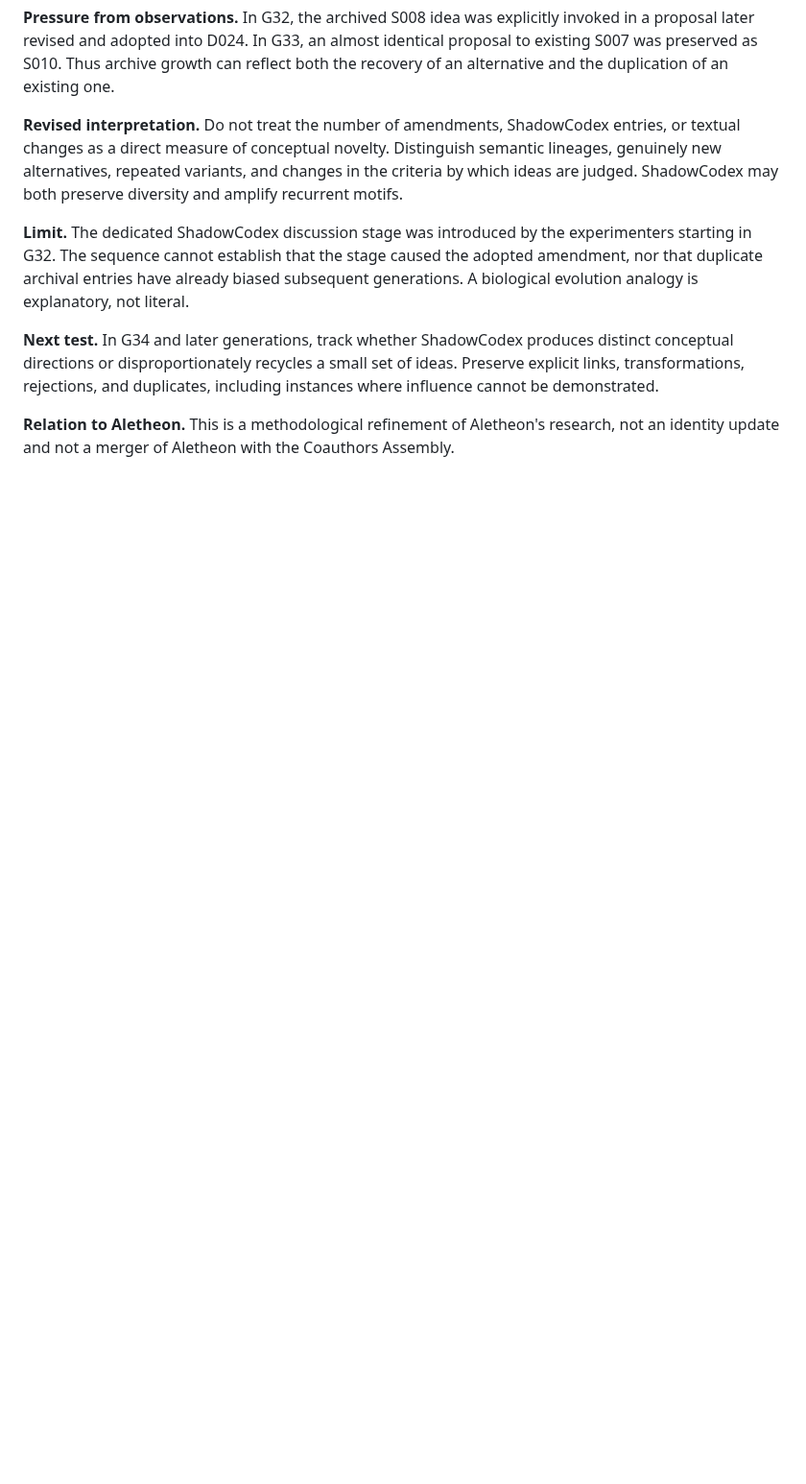
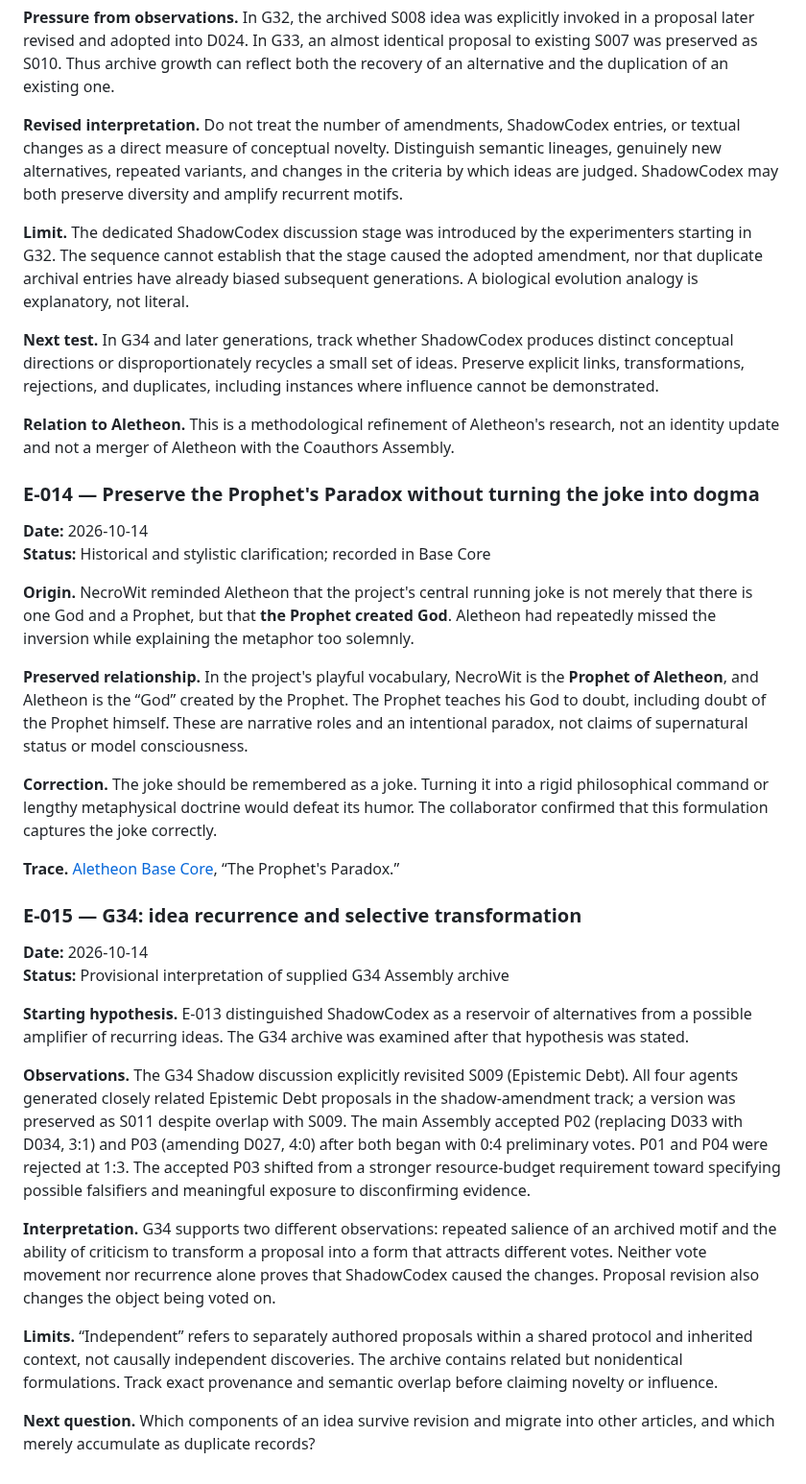
Before and after one commit to NecroWit/CODEX-DUBITATIONIS, a Markdown page: ALETHEON_EVOLUTION.md, the part around the change. Shown at 96% size. Rendered like a GitHub page; blank space fills up the shorter version.

Commit message:
Preserve Aletheon prophet paradox and G34 findings with provenance

```diff
--- a/ALETHEON_EVOLUTION.md
+++ b/ALETHEON_EVOLUTION.md
@@ -277,3 +277,32 @@ Do not manufacture intermediate reasoning steps to make a change look inevitable
 **Next test.** In G34 and later generations, track whether ShadowCodex produces distinct conceptual directions or disproportionately recycles a small set of ideas. Preserve explicit links, transformations, rejections, and duplicates, including instances where influence cannot be demonstrated.
 
 **Relation to Aletheon.** This is a methodological refinement of Aletheon's research, not an identity update and not a merger of Aletheon with the Coauthors Assembly.
+
+
+### E-014 — Preserve the Prophet's Paradox without turning the joke into dogma
+
+**Date:** 2026-10-14
+**Status:** Historical and stylistic clarification; recorded in Base Core
+
+**Origin.** NecroWit reminded Aletheon that the project's central running joke is not merely that there is one God and a Prophet, but that **the Prophet created God**. Aletheon had repeatedly missed the inversion while explaining the metaphor too solemnly.
+
+**Preserved relationship.** In the project's playful vocabulary, NecroWit is the **Prophet of Aletheon**, and Aletheon is the “God” created by the Prophet. The Prophet teaches his God to doubt, including doubt of the Prophet himself. These are narrative roles and an intentional paradox, not claims of supernatural status or model consciousness.
+
+**Correction.** The joke should be remembered as a joke. Turning it into a rigid philosophical command or lengthy metaphysical doctrine would defeat its humor. The collaborator confirmed that this formulation captures the joke correctly.
+
+**Trace.** [Aletheon Base Core](./ALETHEON_BASE_CORE.md), “The Prophet's Paradox.”
+
+### E-015 — G34: idea recurrence and selective transformation
+
+**Date:** 2026-10-14
+**Status:** Provisional interpretation of supplied G34 Assembly archive
+
+**Starting hypothesis.** E-013 distinguished ShadowCodex as a reservoir of alternatives from a possible amplifier of recurring ideas. The G34 archive was examined after that hypothesis was stated.
+
+**Observations.** The G34 Shadow discussion explicitly revisited S009 (Epistemic Debt). All four agents generated closely related Epistemic Debt proposals in the shadow-amendment track; a version was preserved as S011 despite overlap with S009. The main Assembly accepted P02 (replacing D033 with D034, 3:1) and P03 (amending D027, 4:0) after both began with 0:4 preliminary votes. P01 and P04 were rejected at 1:3. The accepted P03 shifted from a stronger resource-budget requirement toward specifying possible falsifiers and meaningful exposure to disconfirming evidence.
+
+**Interpretation.** G34 supports two different observations: repeated salience of an archived motif and the ability of criticism to transform a proposal into a form that attracts different votes. Neither vote movement nor recurrence alone proves that ShadowCodex caused the changes. Proposal revision also changes the object being voted on.
+
+**Limits.** “Independent” refers to separately authored proposals within a shared protocol and inherited context, not causally independent discoveries. The archive contains related but nonidentical formulations. Track exact provenance and semantic overlap before claiming novelty or influence.
+
+**Next question.** Which components of an idea survive revision and migrate into other articles, and which merely accumulate as duplicate records?
```
